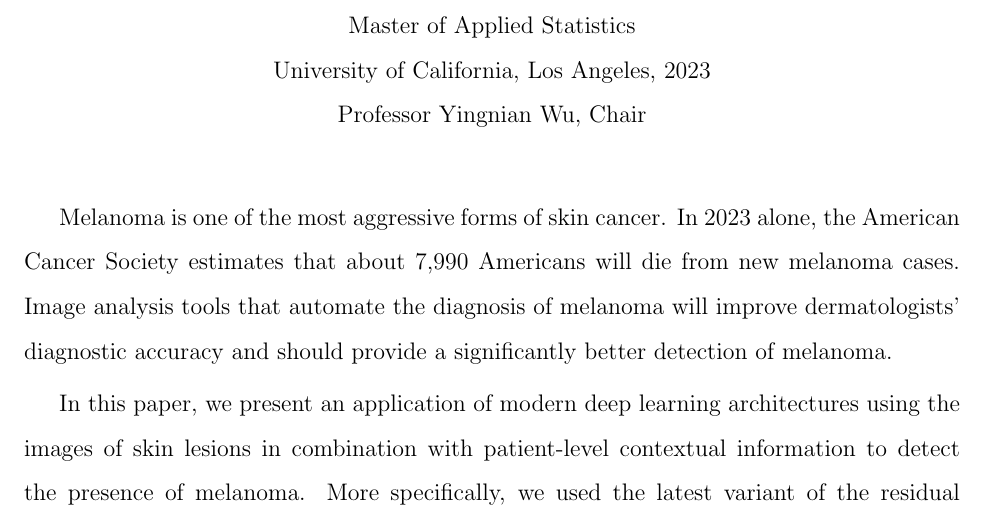
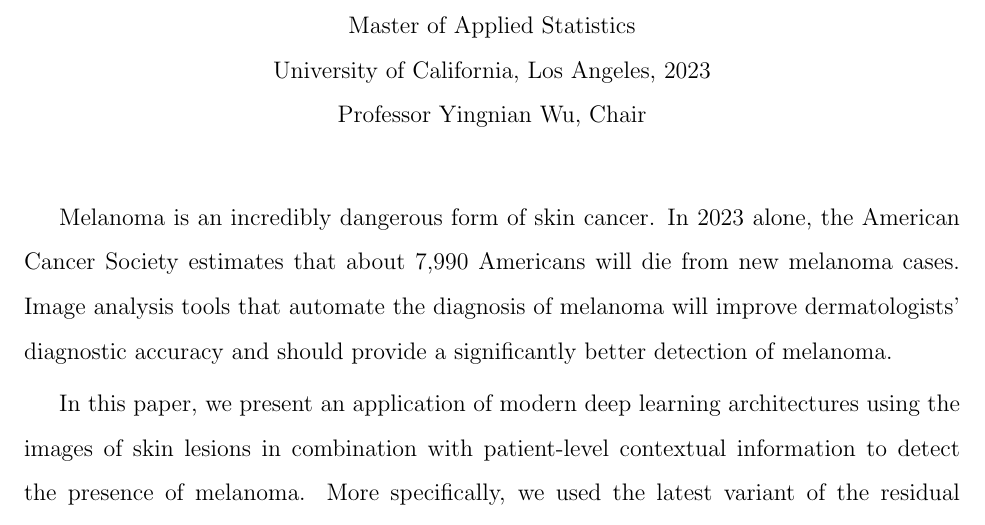
Before and after one commit to andrewmashhadi/Melanoma_Classification_Project, a LaTeX thesis (thesis/resnest_melanoma_detection.tex): part of page 3 of 52, cut so that both start at the same text. The pictures show the PDF file thesis/resnest_melanoma_detection.pdf that the author committed with the source.

Commit message:
changed first line of abstract

```diff
--- a/thesis/resnest_melanoma_detection.tex
+++ b/thesis/resnest_melanoma_detection.tex
@@ -30,7 +30,7 @@
 
 \abstract       {
 
-Melanoma is one of the most aggressive forms of skin cancer. In 2023 alone, the American Cancer Society estimates that about 7,990 Americans will die from new melanoma cases. Image analysis tools that automate the diagnosis of melanoma will improve dermatologists' diagnostic accuracy and should provide a significantly better detection of melanoma.
+Melanoma is an incredibly dangerous form of skin cancer. In 2023 alone, the American Cancer Society estimates that about 7,990 Americans will die from new melanoma cases. Image analysis tools that automate the diagnosis of melanoma will improve dermatologists' diagnostic accuracy and should provide a significantly better detection of melanoma.
 
 In this paper, we present an application of modern deep learning architectures using the images of skin lesions in combination with patient-level contextual information to detect the presence of melanoma. More specifically, we used the latest variant of the residual network, the ResNeSt model, to leverage its deep architecture and channel-wise attention mechanisms for melanoma detection. In parallel, we used a multi-layer perceptron model to process patient-level data, and fused its output with the extracted features from the ResNeSt model. To compare and contrast performances, we trained a similar model using a smaller, more generic, convolutional neural network in addition to the larger ResNeSt network. After properly tuning all associated hyperparameters, our primary model obtained a balanced accuracy of 0.853 and a ROC-AUC score of 0.93. The split-attention network was shown to improve the total ROC-AUC by approximately 9\%, suggesting that our model was able to successfully leverage the ResNeSt design to extract the most important features and most relevant cross-feature interactions for the detection of melanoma.}
 
```
Also changed, not shown: thesis/resnest_melanoma_detection.pdf, 1 other file.
